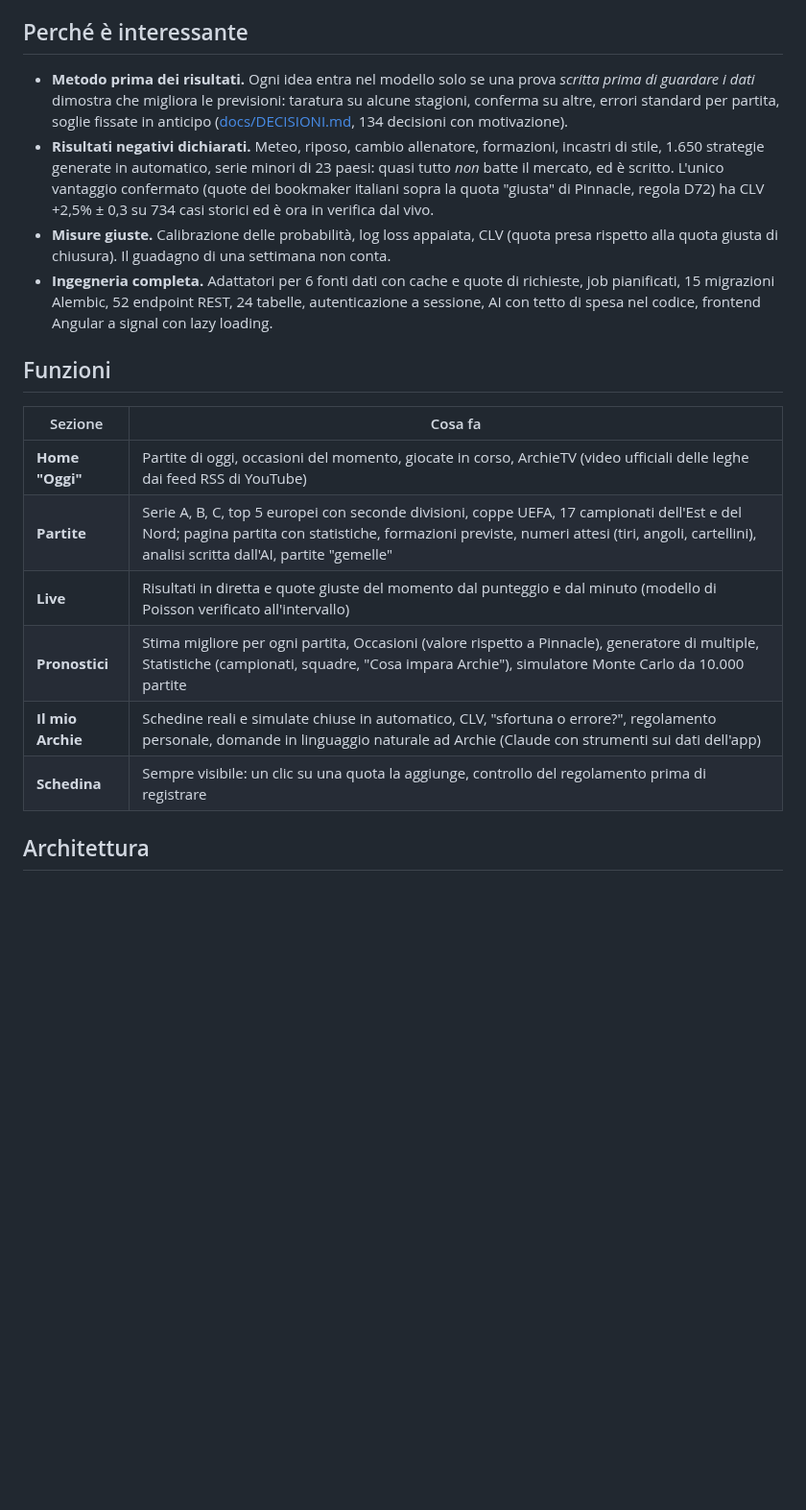
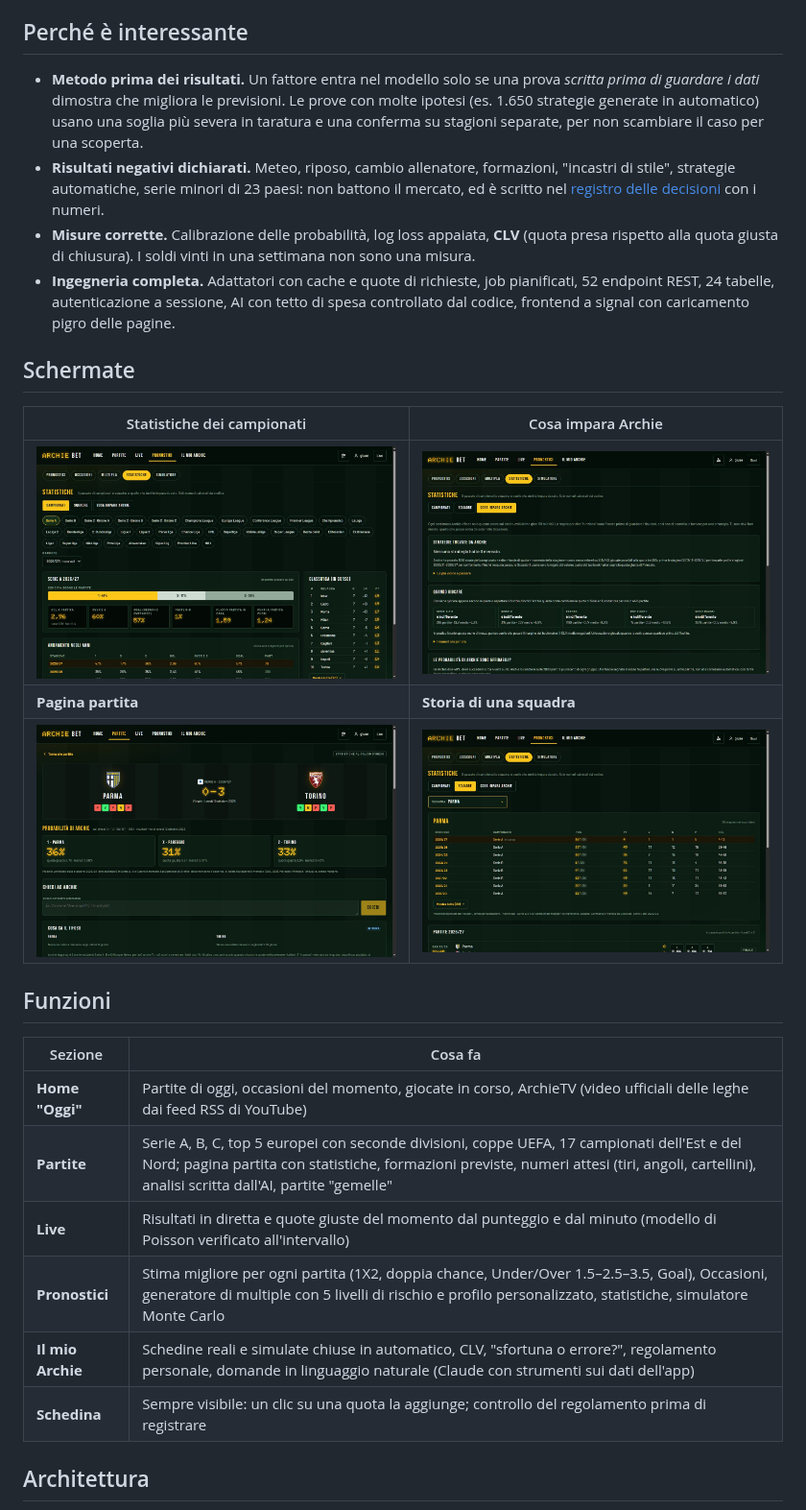
Before and after one commit to giuseppecorso/archiebet, a Markdown page: README.md, the part around one of its changes. Shown at 96% size. Drawn GitHub-style; pictures changed too: docs/screenshots/cosa-impara-archie.jpg (added), docs/screenshots/pagina-partita.jpg (added), docs/screenshots/statistiche-campionati.jpg (added); blank space fills up the shorter version.

```diff
--- a/README.md
+++ b/README.md
@@ -20,9 +45,17 @@
 ## Perché è interessante
 
-- **Metodo prima dei risultati.** Ogni idea entra nel modello solo se una prova *scritta prima di guardare i dati* dimostra che migliora le previsioni: taratura su alcune stagioni, conferma su altre, errori standard per partita, soglie fissate in anticipo ([docs/DECISIONI.md](docs/DECISIONI.md), 134 decisioni con motivazione).
-- **Risultati negativi dichiarati.** Meteo, riposo, cambio allenatore, formazioni, incastri di stile, 1.650 strategie generate in automatico, serie minori di 23 paesi: quasi tutto *non* batte il mercato, ed è scritto. L'unico vantaggio confermato (quote dei bookmaker italiani sopra la quota "giusta" di Pinnacle, regola D72) ha CLV +2,5% ± 0,3 su 734 casi storici ed è ora in verifica dal vivo.
-- **Misure giuste.** Calibrazione delle probabilità, log loss appaiata, CLV (quota presa rispetto alla quota giusta di chiusura). Il guadagno di una settimana non conta.
-- **Ingegneria completa.** Adattatori per 6 fonti dati con cache e quote di richieste, job pianificati, 15 migrazioni Alembic, 52 endpoint REST, 24 tabelle, autenticazione a sessione, AI con tetto di spesa nel codice, frontend Angular a signal con lazy loading.
+- **Metodo prima dei risultati.** Un fattore entra nel modello solo se una prova *scritta prima di guardare i dati* dimostra che migliora le previsioni. Le prove con molte ipotesi (es. 1.650 strategie generate in automatico) usano una soglia più severa in taratura e una conferma su stagioni separate, per non scambiare il caso per una scoperta.
+- **Risultati negativi dichiarati.** Meteo, riposo, cambio allenatore, formazioni, "incastri di stile", strategie automatiche, serie minori di 23 paesi: non battono il mercato, ed è scritto nel [registro delle decisioni](docs/DECISIONI.md) con i numeri.
+- **Misure corrette.** Calibrazione delle probabilità, log loss appaiata, **CLV** (quota presa rispetto alla quota giusta di chiusura). I soldi vinti in una settimana non sono una misura.
+- **Ingegneria completa.** Adattatori con cache e quote di richieste, job pianificati, 52 endpoint REST, 24 tabelle, autenticazione a sessione, AI con tetto di spesa controllato dal codice, frontend a signal con caricamento pigro delle pagine.
+
+## Schermate
+
+| Statistiche dei campionati | Cosa impara Archie |
+|---|---|
+| ![Statistiche](docs/screenshots/statistiche-campionati.jpg) | ![Cosa impara Archie](docs/screenshots/cosa-impara-archie.jpg) |
+| **Pagina partita** | **Storia di una squadra** |
+| ![Pagina partita](docs/screenshots/pagina-partita.jpg) | ![Storia squadra](docs/screenshots/storia-squadra.jpg) |
 
 ## Funzioni
 
@@ -31,9 +64,9 @@
 | **Home "Oggi"** | Partite di oggi, occasioni del momento, giocate in corso, ArchieTV (video ufficiali delle leghe dai feed RSS di YouTube) |
 | **Partite** | Serie A, B, C, top 5 europei con seconde divisioni, coppe UEFA, 17 campionati dell'Est e del Nord; pagina partita con statistiche, formazioni previste, numeri attesi (tiri, angoli, cartellini), analisi scritta dall'AI, partite "gemelle" |
 | **Live** | Risultati in diretta e quote giuste del momento dal punteggio e dal minuto (modello di Poisson verificato all'intervallo) |
-| **Pronostici** | Stima migliore per ogni partita, Occasioni (valore rispetto a Pinnacle), generatore di multiple, Statistiche (campionati, squadre, "Cosa impara Archie"), simulatore Monte Carlo da 10.000 partite |
-| **Il mio Archie** | Schedine reali e simulate chiuse in automatico, CLV, "sfortuna o errore?", regolamento personale, domande in linguaggio naturale ad Archie (Claude con strumenti sui dati dell'app) |
-| **Schedina** | Sempre visibile: un clic su una quota la aggiunge, controllo del regolamento prima di registrare |
+| **Pronostici** | Stima migliore per ogni partita (1X2, doppia chance, Under/Over 1.5–2.5–3.5, Goal), Occasioni, generatore di multiple con 5 livelli di rischio e profilo personalizzato, statistiche, simulatore Monte Carlo |
+| **Il mio Archie** | Schedine reali e simulate chiuse in automatico, CLV, "sfortuna o errore?", regolamento personale, domande in linguaggio naturale (Claude con strumenti sui dati dell'app) |
+| **Schedina** | Sempre visibile: un clic su una quota la aggiunge; controllo del regolamento prima di registrare |
 
 ## Architettura
 
```
Also changed, not shown: other parts of README.md (+62 -41 lines), README.en.md (added, +111 -0 lines), docs/DOCUMENTO-TECNICO.md (+5 -4 lines), docs/screenshots/archiebet-demo.gif (added), docs/screenshots/simulatore.jpg (added), 11 other files.
